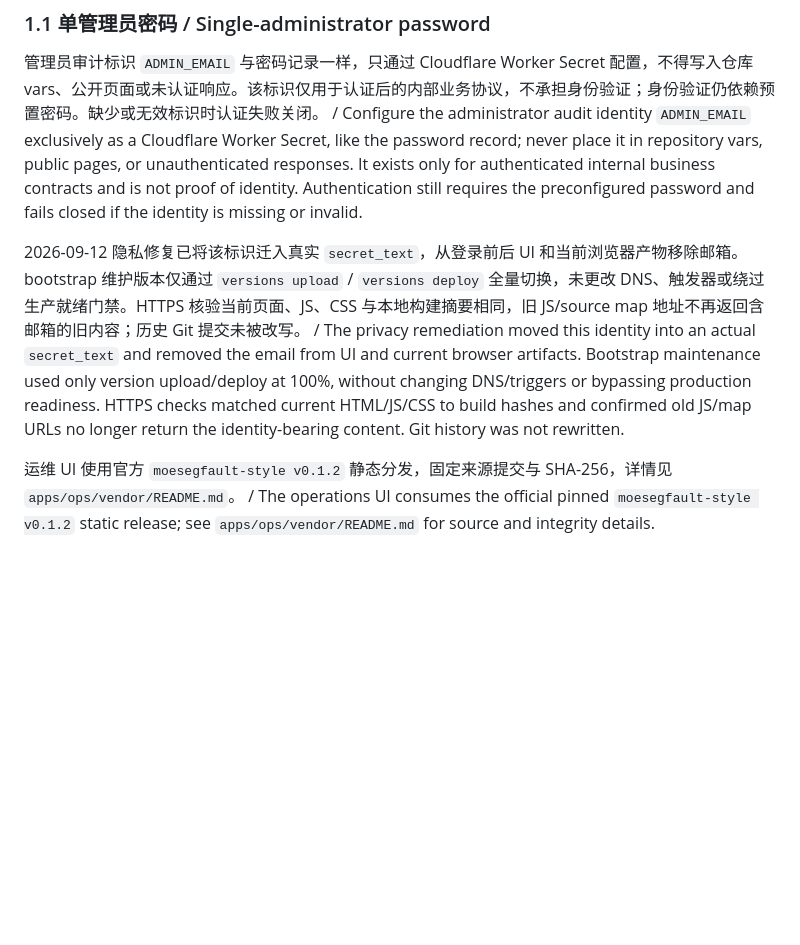
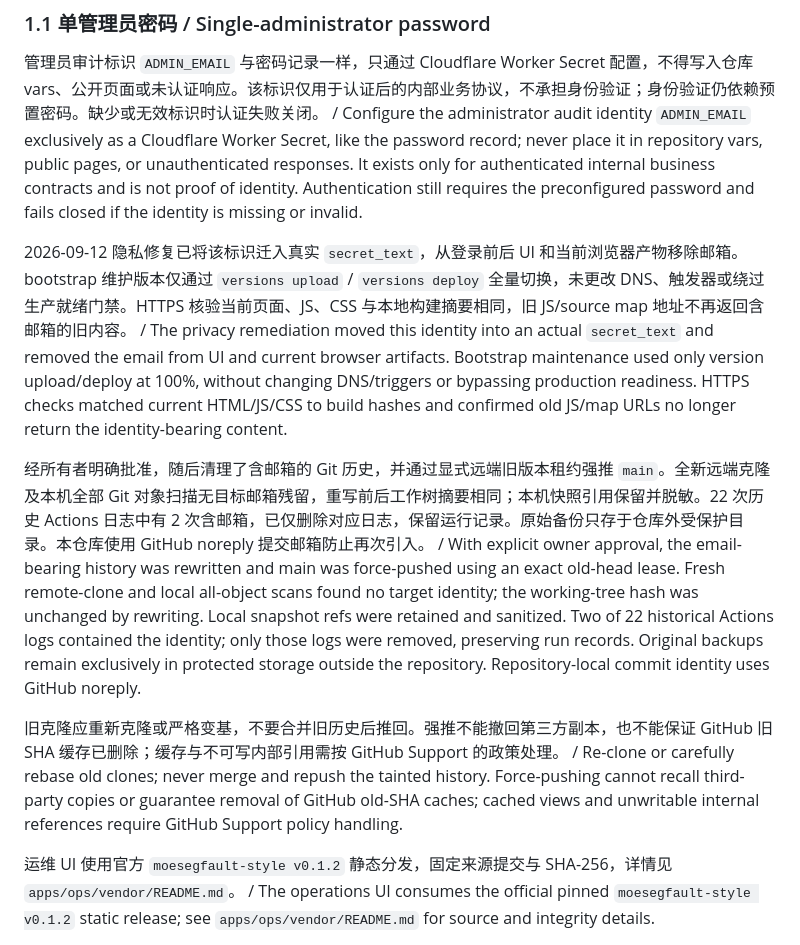
Before and after one commit to kleedaisuki/moesegfault-status, a Markdown page: docs/operations.md, the part around the change. Drawn GitHub-style; blank space fills up the shorter version.

Commit message:
docs(operations): record authorized history privacy cleanup
Record the lease-guarded main rewrite, unchanged application tree, fresh-clone and local object scans, preserved sanitized snapshot refs, targeted Actions log removal, and repository-local noreply identity.

Document protected local backup and GitHub cache/third-party clone limitations. Only documentation changes; formatting and diff checks pass.

```diff
--- a/docs/operations.md
+++ b/docs/operations.md
@@ -24,7 +24,11 @@
 
 管理员审计标识 `ADMIN_EMAIL` 与密码记录一样，只通过 Cloudflare Worker Secret 配置，不得写入仓库 vars、公开页面或未认证响应。该标识仅用于认证后的内部业务协议，不承担身份验证；身份验证仍依赖预置密码。缺少或无效标识时认证失败关闭。 / Configure the administrator audit identity `ADMIN_EMAIL` exclusively as a Cloudflare Worker Secret, like the password record; never place it in repository vars, public pages, or unauthenticated responses. It exists only for authenticated internal business contracts and is not proof of identity. Authentication still requires the preconfigured password and fails closed if the identity is missing or invalid.
 
-2026-09-12 隐私修复已将该标识迁入真实 `secret_text`，从登录前后 UI 和当前浏览器产物移除邮箱。bootstrap 维护版本仅通过 `versions upload` / `versions deploy` 全量切换，未更改 DNS、触发器或绕过生产就绪门禁。HTTPS 核验当前页面、JS、CSS 与本地构建摘要相同，旧 JS/source map 地址不再返回含邮箱的旧内容；历史 Git 提交未被改写。 / The privacy remediation moved this identity into an actual `secret_text` and removed the email from UI and current browser artifacts. Bootstrap maintenance used only version upload/deploy at 100%, without changing DNS/triggers or bypassing production readiness. HTTPS checks matched current HTML/JS/CSS to build hashes and confirmed old JS/map URLs no longer return the identity-bearing content. Git history was not rewritten.
+2026-09-12 隐私修复已将该标识迁入真实 `secret_text`，从登录前后 UI 和当前浏览器产物移除邮箱。bootstrap 维护版本仅通过 `versions upload` / `versions deploy` 全量切换，未更改 DNS、触发器或绕过生产就绪门禁。HTTPS 核验当前页面、JS、CSS 与本地构建摘要相同，旧 JS/source map 地址不再返回含邮箱的旧内容。 / The privacy remediation moved this identity into an actual `secret_text` and removed the email from UI and current browser artifacts. Bootstrap maintenance used only version upload/deploy at 100%, without changing DNS/triggers or bypassing production readiness. HTTPS checks matched current HTML/JS/CSS to build hashes and confirmed old JS/map URLs no longer return the identity-bearing content.
+
+经所有者明确批准，随后清理了含邮箱的 Git 历史，并通过显式远端旧版本租约强推 `main`。全新远端克隆及本机全部 Git 对象扫描无目标邮箱残留，重写前后工作树摘要相同；本机快照引用保留并脱敏。22 次历史 Actions 日志中有 2 次含邮箱，已仅删除对应日志，保留运行记录。原始备份只存于仓库外受保护目录。本仓库使用 GitHub noreply 提交邮箱防止再次引入。 / With explicit owner approval, the email-bearing history was rewritten and main was force-pushed using an exact old-head lease. Fresh remote-clone and local all-object scans found no target identity; the working-tree hash was unchanged by rewriting. Local snapshot refs were retained and sanitized. Two of 22 historical Actions logs contained the identity; only those logs were removed, preserving run records. Original backups remain exclusively in protected storage outside the repository. Repository-local commit identity uses GitHub noreply.
+
+旧克隆应重新克隆或严格变基，不要合并旧历史后推回。强推不能撤回第三方副本，也不能保证 GitHub 旧 SHA 缓存已删除；缓存与不可写内部引用需按 GitHub Support 的政策处理。 / Re-clone or carefully rebase old clones; never merge and repush the tainted history. Force-pushing cannot recall third-party copies or guarantee removal of GitHub old-SHA caches; cached views and unwritable internal references require GitHub Support policy handling.
 
 运维 UI 使用官方 `moesegfault-style v0.1.2` 静态分发，固定来源提交与 SHA-256，详情见 `apps/ops/vendor/README.md`。 / The operations UI consumes the official pinned `moesegfault-style v0.1.2` static release; see `apps/ops/vendor/README.md` for source and integrity details.
 
```
